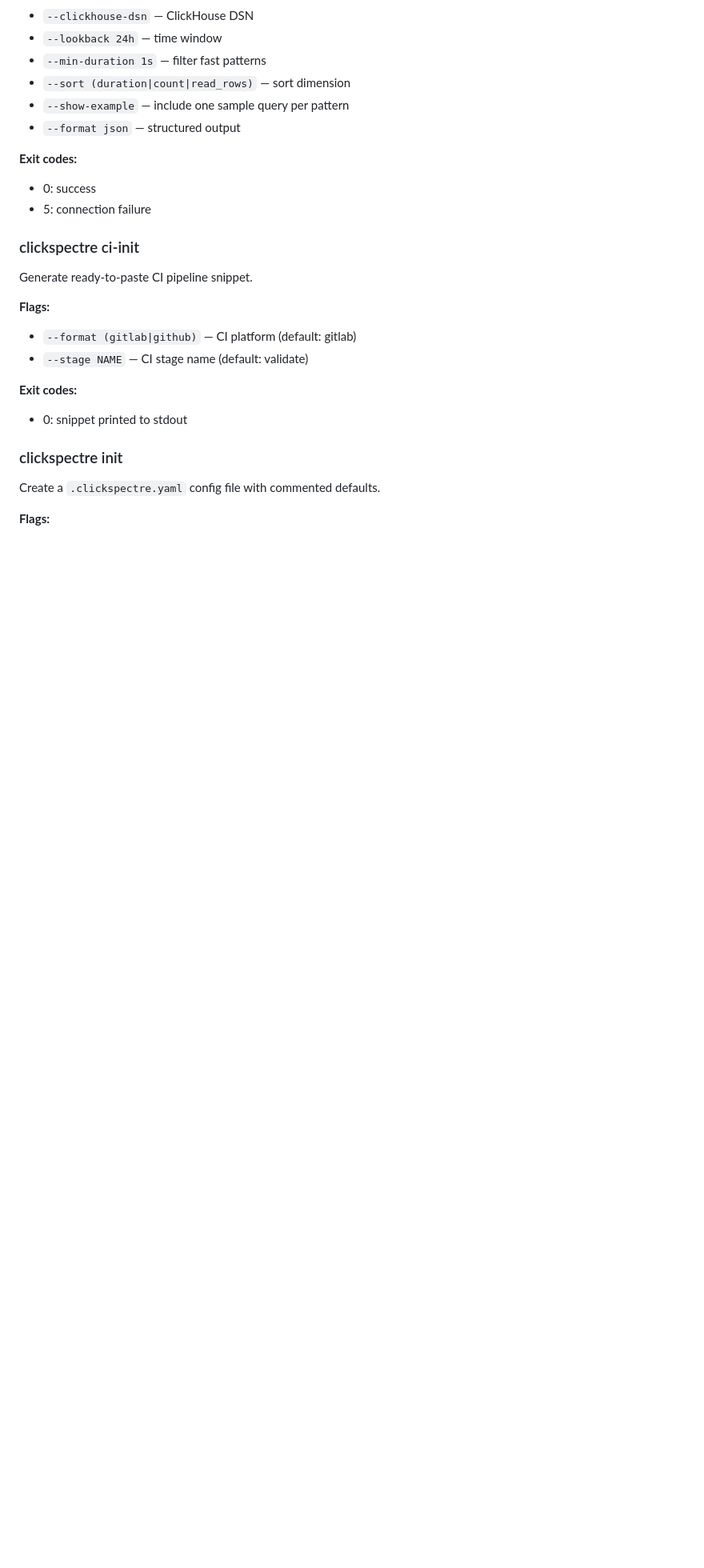
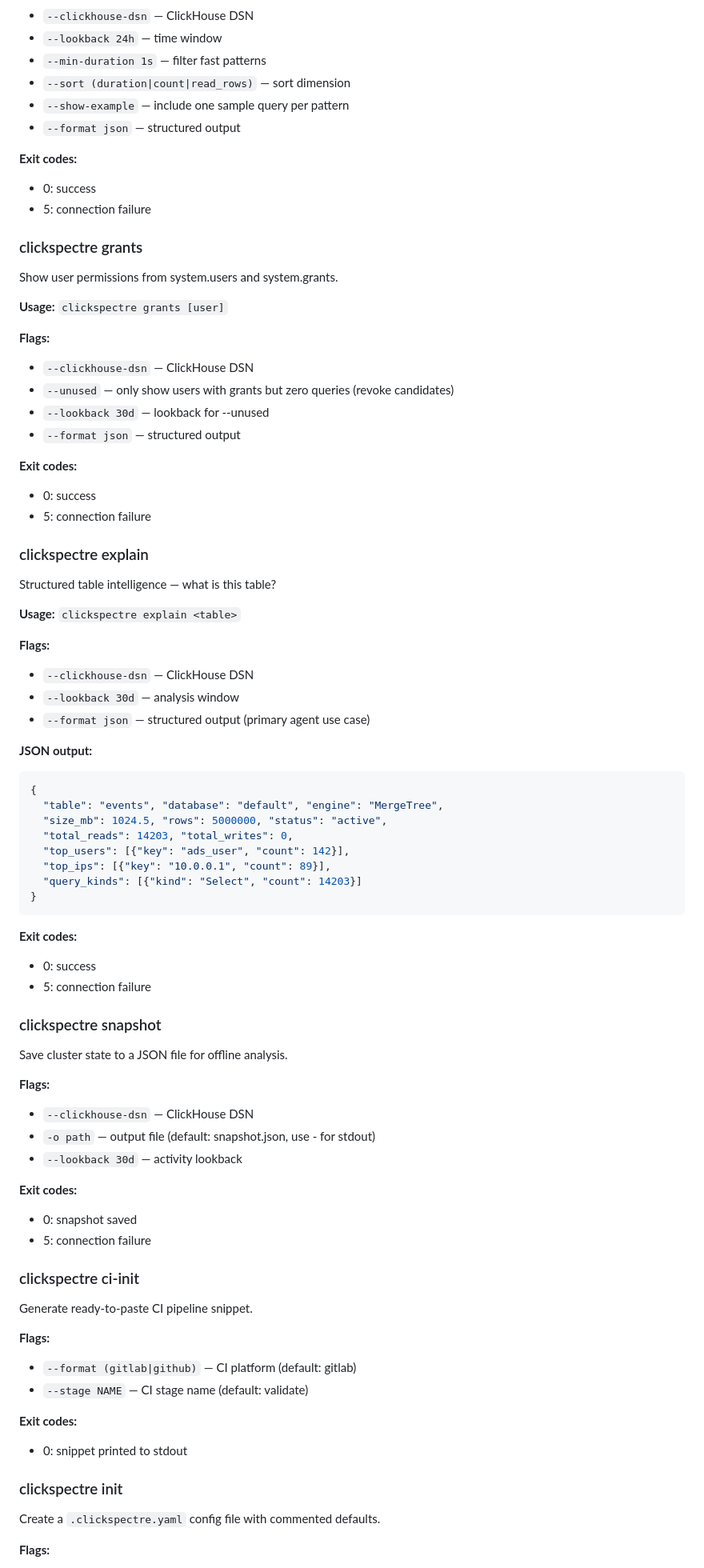
Before and after one commit to ppiankov/clickspectre, a Markdown page: docs/SKILL.md, the part around the change. Shown at 80% size. Drawn GitHub-style; blank space fills up the shorter version.

Commit message:
docs: update SKILL.md with grants, explain, snapshot commands

````diff
--- a/docs/SKILL.md
+++ b/docs/SKILL.md
@@ -291,6 +291,62 @@ Slow query digest — pt-query-digest for ClickHouse.
 - 0: success
 - 5: connection failure
 
+### clickspectre grants
+
+Show user permissions from system.users and system.grants.
+
+**Usage:** `clickspectre grants [user]`
+
+**Flags:**
+- `--clickhouse-dsn` — ClickHouse DSN
+- `--unused` — only show users with grants but zero queries (revoke candidates)
+- `--lookback 30d` — lookback for --unused
+- `--format json` — structured output
+
+**Exit codes:**
+- 0: success
+- 5: connection failure
+
+### clickspectre explain
+
+Structured table intelligence — what is this table?
+
+**Usage:** `clickspectre explain <table>`
+
+**Flags:**
+- `--clickhouse-dsn` — ClickHouse DSN
+- `--lookback 30d` — analysis window
+- `--format json` — structured output (primary agent use case)
+
+**JSON output:**
+```json
+{
+  "table": "events", "database": "default", "engine": "MergeTree",
+  "size_mb": 1024.5, "rows": 5000000, "status": "active",
+  "total_reads": 14203, "total_writes": 0,
+  "top_users": [{"key": "ads_user", "count": 142}],
+  "top_ips": [{"key": "10.0.0.1", "count": 89}],
+  "query_kinds": [{"kind": "Select", "count": 14203}]
+}
+```
+
+**Exit codes:**
+- 0: success
+- 5: connection failure
+
+### clickspectre snapshot
+
+Save cluster state to a JSON file for offline analysis.
+
+**Flags:**
+- `--clickhouse-dsn` — ClickHouse DSN
+- `-o path` — output file (default: snapshot.json, use - for stdout)
+- `--lookback 30d` — activity lookback
+
+**Exit codes:**
+- 0: snapshot saved
+- 5: connection failure
+
 ### clickspectre ci-init
 
 Generate ready-to-paste CI pipeline snippet.
````
